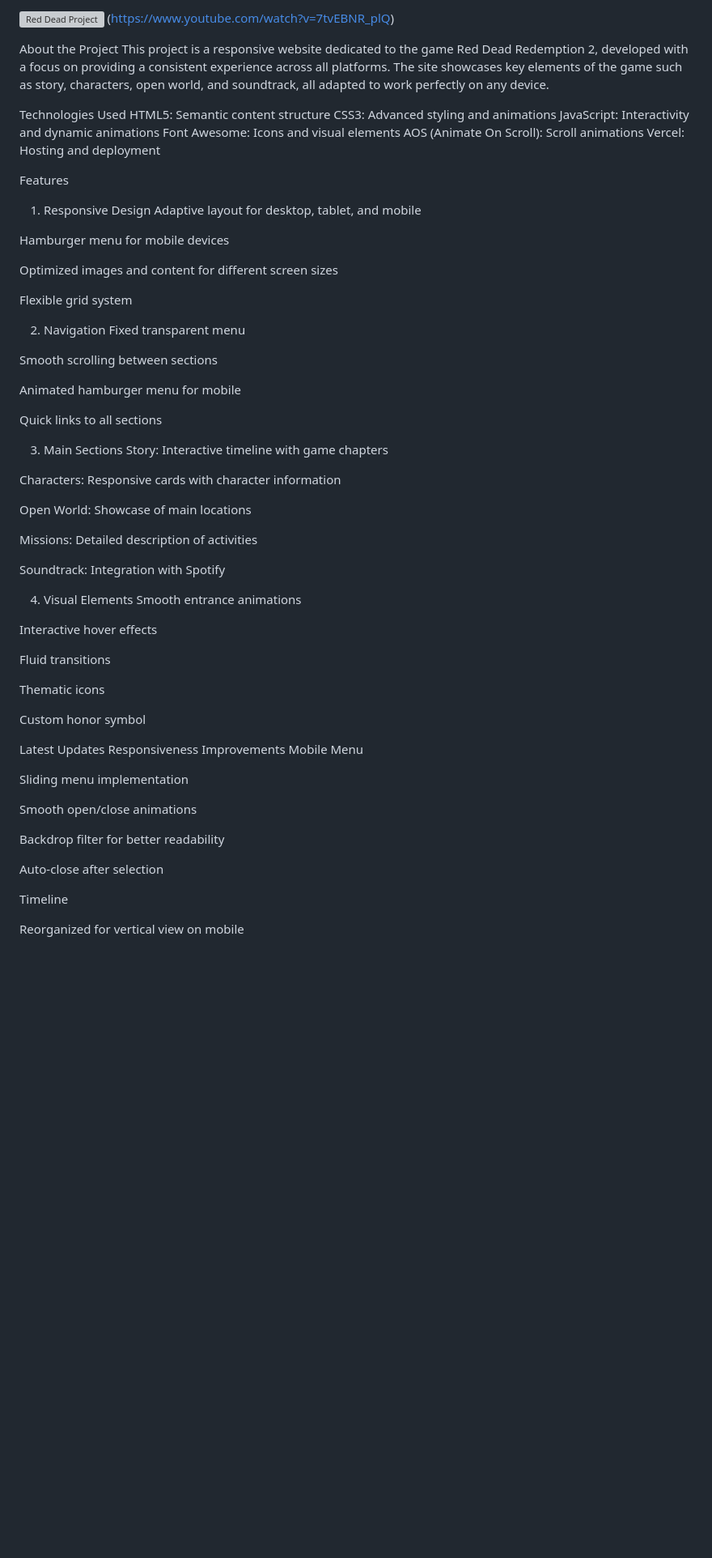
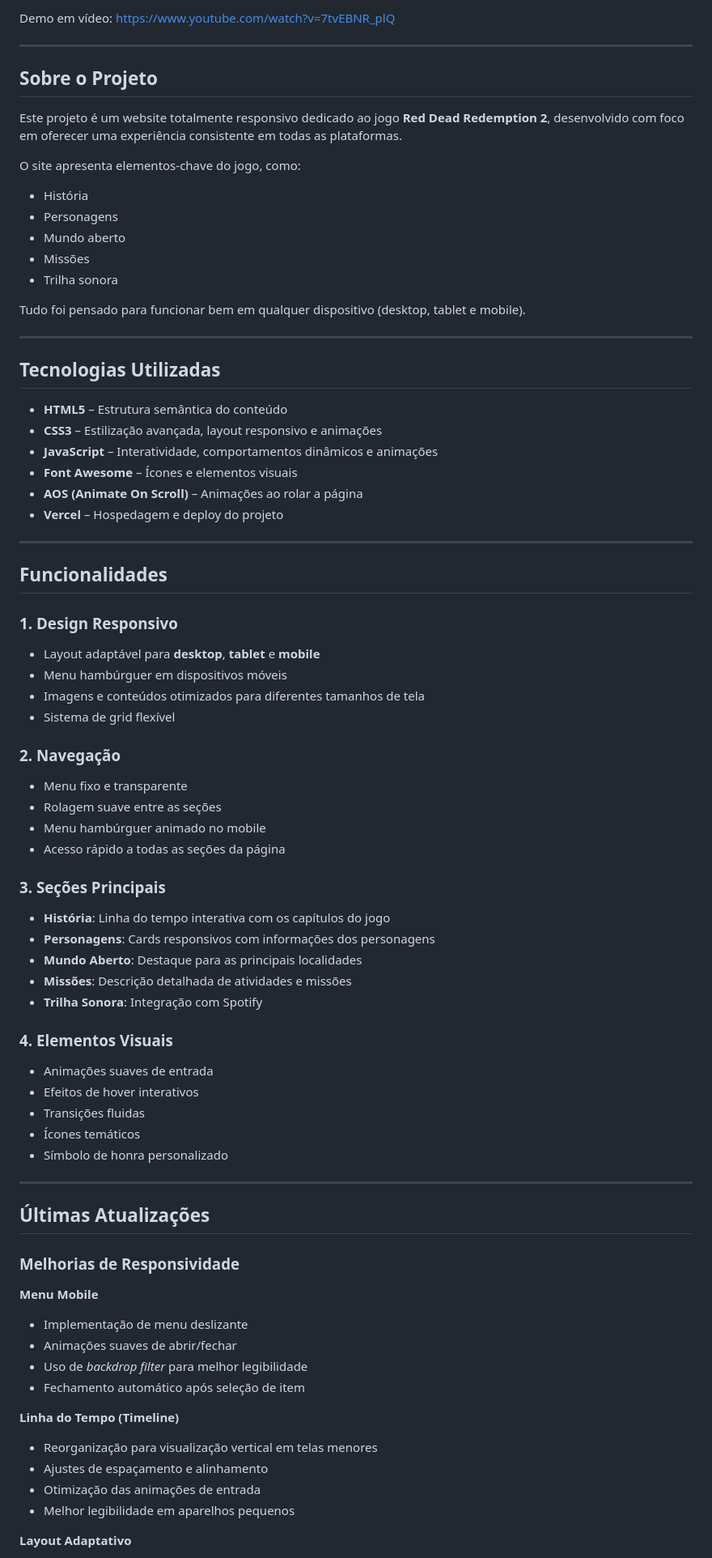
Before and after one commit to NatanLuz/reddead2, a Markdown page: README.md, the part around one of its changes. Shown at 81% size. Rendered like a GitHub page; blank space fills up the shorter version; grey boxes are pictures that could not be loaded.

Commit message:
Revise README with translations and formatting updates
Melhoria no readme do projeto

```diff
--- a/README.md
+++ b/README.md
@@ -10,71 +11,86 @@
 
-![Red Dead Project](https://i.imgur.com/iaMLEdc.jpeg) (https://www.youtube.com/watch?v=7tvEBNR_plQ)
+Demo em vídeo: https://www.youtube.com/watch?v=7tvEBNR_plQ
 
-About the Project
-This project is a responsive website dedicated to the game Red Dead Redemption 2, developed with a focus on providing a consistent experience across all platforms. The site showcases key elements of the game such as story, characters, open world, and soundtrack, all adapted to work perfectly on any device.
+---
 
-Technologies Used
-HTML5: Semantic content structure
-CSS3: Advanced styling and animations
-JavaScript: Interactivity and dynamic animations
-Font Awesome: Icons and visual elements
-AOS (Animate On Scroll): Scroll animations
-Vercel: Hosting and deployment
+## Sobre o Projeto
 
-Features
-1. Responsive Design
-Adaptive layout for desktop, tablet, and mobile
+Este projeto é um website totalmente responsivo dedicado ao jogo **Red Dead Redemption 2**, desenvolvido com foco em oferecer uma experiência consistente em todas as plataformas.
 
-Hamburger menu for mobile devices
+O site apresenta elementos-chave do jogo, como:
 
-Optimized images and content for different screen sizes
+- História
+- Personagens
+- Mundo aberto
+- Missões
+- Trilha sonora
 
-Flexible grid system
+Tudo foi pensado para funcionar bem em qualquer dispositivo (desktop, tablet e mobile).
 
-2. Navigation
-Fixed transparent menu
+---
 
-Smooth scrolling between sections
+## Tecnologias Utilizadas
 
-Animated hamburger menu for mobile
+- **HTML5** – Estrutura semântica do conteúdo
+- **CSS3** – Estilização avançada, layout responsivo e animações
+- **JavaScript** – Interatividade, comportamentos dinâmicos e animações
+- **Font Awesome** – Ícones e elementos visuais
+- **AOS (Animate On Scroll)** – Animações ao rolar a página
+- **Vercel** – Hospedagem e deploy do projeto
 
-Quick links to all sections
+---
 
-3. Main Sections
-Story: Interactive timeline with game chapters
+## Funcionalidades
 
-Characters: Responsive cards with character information
+### 1. Design Responsivo
 
-Open World: Showcase of main locations
+- Layout adaptável para **desktop**, **tablet** e **mobile**
+- Menu hambúrguer em dispositivos móveis
+- Imagens e conteúdos otimizados para diferentes tamanhos de tela
+- Sistema de grid flexível
 
-Missions: Detailed description of activities
+### 2. Navegação
 
-Soundtrack: Integration with Spotify
+- Menu fixo e transparente
+- Rolagem suave entre as seções
+- Menu hambúrguer animado no mobile
+- Acesso rápido a todas as seções da página
 
-4. Visual Elements
-Smooth entrance animations
+### 3. Seções Principais
 
-Interactive hover effects
+- **História**: Linha do tempo interativa com os capítulos do jogo
+- **Personagens**: Cards responsivos com informações dos personagens
+- **Mundo Aberto**: Destaque para as principais localidades
+- **Missões**: Descrição detalhada de atividades e missões
+- **Trilha Sonora**: Integração com Spotify
 
-Fluid transitions
+### 4. Elementos Visuais
 
-Thematic icons
+- Animações suaves de entrada
+- Efeitos de hover interativos
+- Transições fluidas
+- Ícones temáticos
+- Símbolo de honra personalizado
 
-Custom honor symbol
+---
 
-Latest Updates
-Responsiveness Improvements
-Mobile Menu
+## Últimas Atualizações
 
-Sliding menu implementation
+### Melhorias de Responsividade
 
-Smooth open/close animations
+**Menu Mobile**
 
-Backdrop filter for better readability
+- Implementação de menu deslizante
+- Animações suaves de abrir/fechar
+- Uso de _backdrop filter_ para melhor legibilidade
+- Fechamento automático após seleção de item
 
-Auto-close after selection
+**Linha do Tempo (Timeline)**
 
-Timeline
+- Reorganização para visualização vertical em telas menores
+- Ajustes de espaçamento e alinhamento
+- Otimização das animações de entrada
+- Melhor legibilidade em aparelhos pequenos
 
-Reorganized for vertical view on mobile
+**Layout Adaptativo**
 
```
Also changed, not shown: other parts of README.md (+49 -43 lines).
